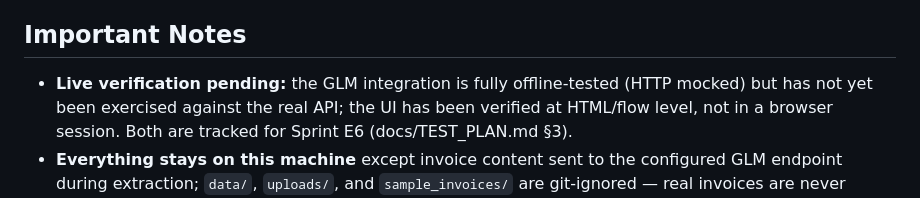
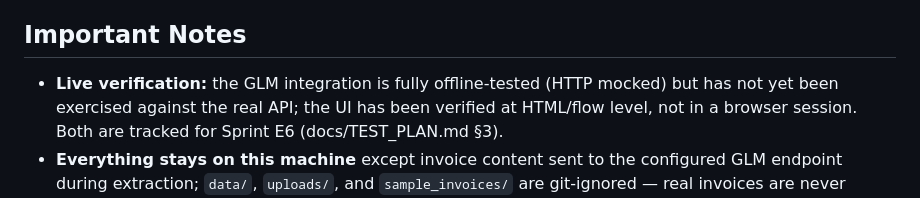
Before and after one commit to gagan-km25/Invoice_Processing, a Markdown page: README.md, the part around the change. Rendered like a GitHub page.

```diff
--- a/README.md
+++ b/README.md
@@ -189,7 +189,7 @@ Original v1 documents (preserved unmodified): `docs/01-requirements-analysis.md`
 
 ## Important Notes
 
-- **Live verification pending:** the GLM integration is fully offline-tested
+- **Live verification:** the GLM integration is fully offline-tested
   (HTTP mocked) but has not yet been exercised against the real API; the UI
   has been verified at HTML/flow level, not in a browser session. Both are
   tracked for Sprint E6 (docs/TEST_PLAN.md §3).
```
